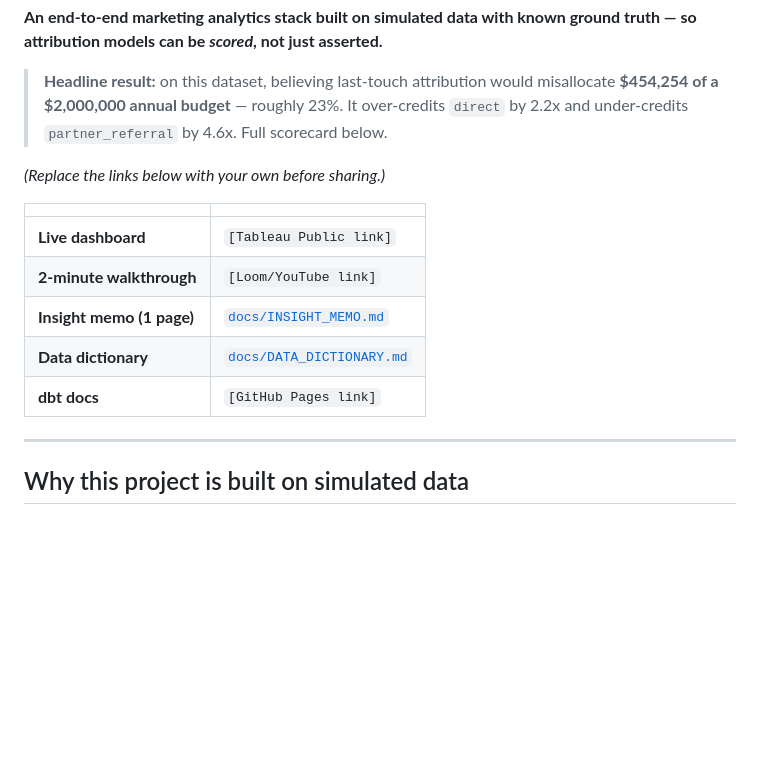
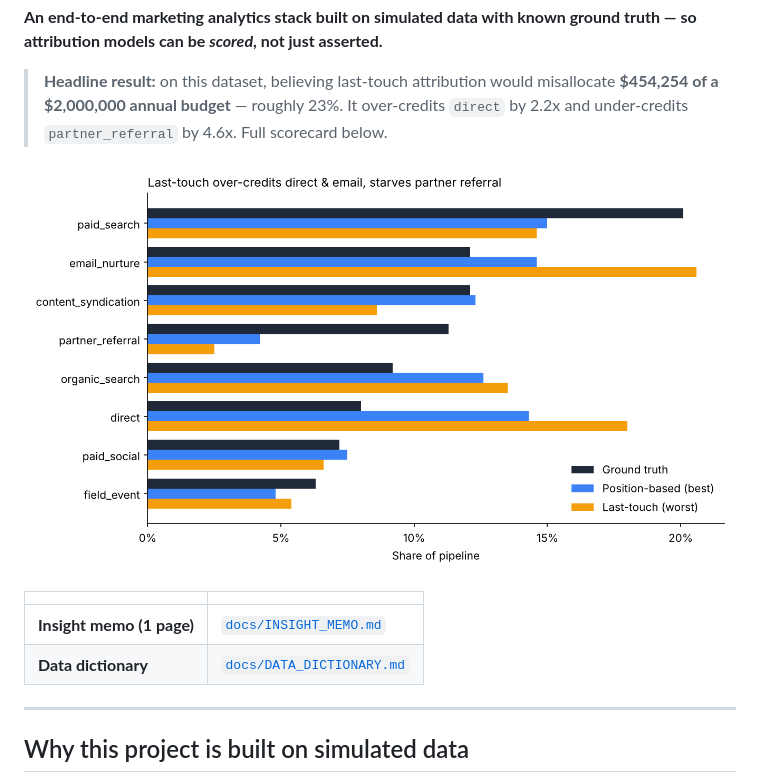
Before and after one commit to sujay181/mkt-intel, a Markdown page: README.md, the part around the change. Rendered like a GitHub page; pictures changed too: docs/attribution_truth_vs_models.png (added); blank space fills up the shorter version.

Commit message:
README: remove placeholder links, add truth-vs-model attribution chart

```diff
--- a/README.md
+++ b/README.md
@@ -4,15 +4,12 @@
 
 > **Headline result:** on this dataset, believing last-touch attribution would misallocate **$454,254 of a $2,000,000 annual budget** — roughly 23%. It over-credits `direct` by 2.2x and under-credits `partner_referral` by 4.6x. Full scorecard below.
 
-*(Replace the links below with your own before sharing.)*
+![Channel share of pipeline: ground truth vs position-based vs last-touch attribution](docs/attribution_truth_vs_models.png)
 
 | | |
 |---|---|
-| **Live dashboard** | `[Tableau Public link]` |
-| **2-minute walkthrough** | `[Loom/YouTube link]` |
 | **Insight memo (1 page)** | [`docs/INSIGHT_MEMO.md`](docs/INSIGHT_MEMO.md) |
 | **Data dictionary** | [`docs/DATA_DICTIONARY.md`](docs/DATA_DICTIONARY.md) |
-| **dbt docs** | `[GitHub Pages link]` |
 
 ---
 
```
